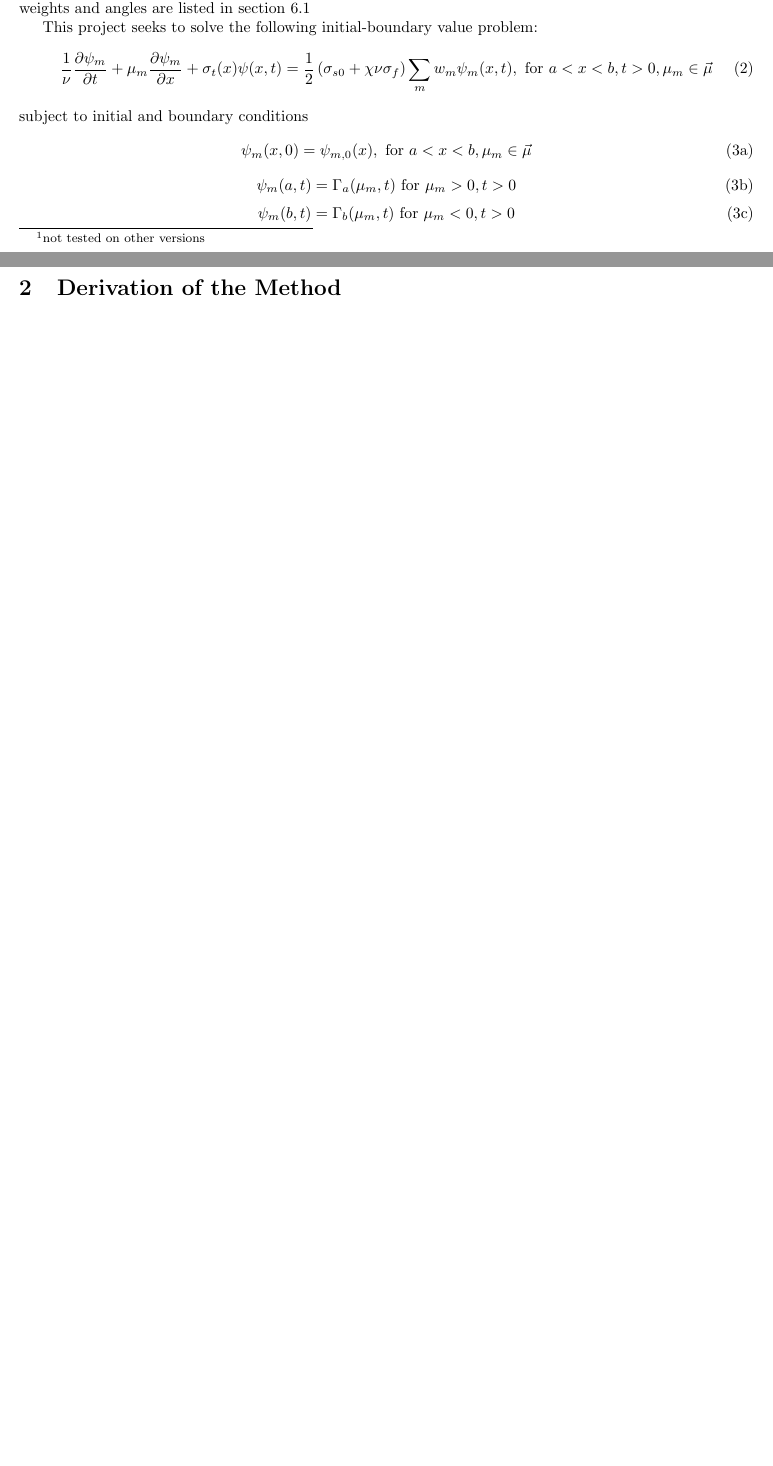
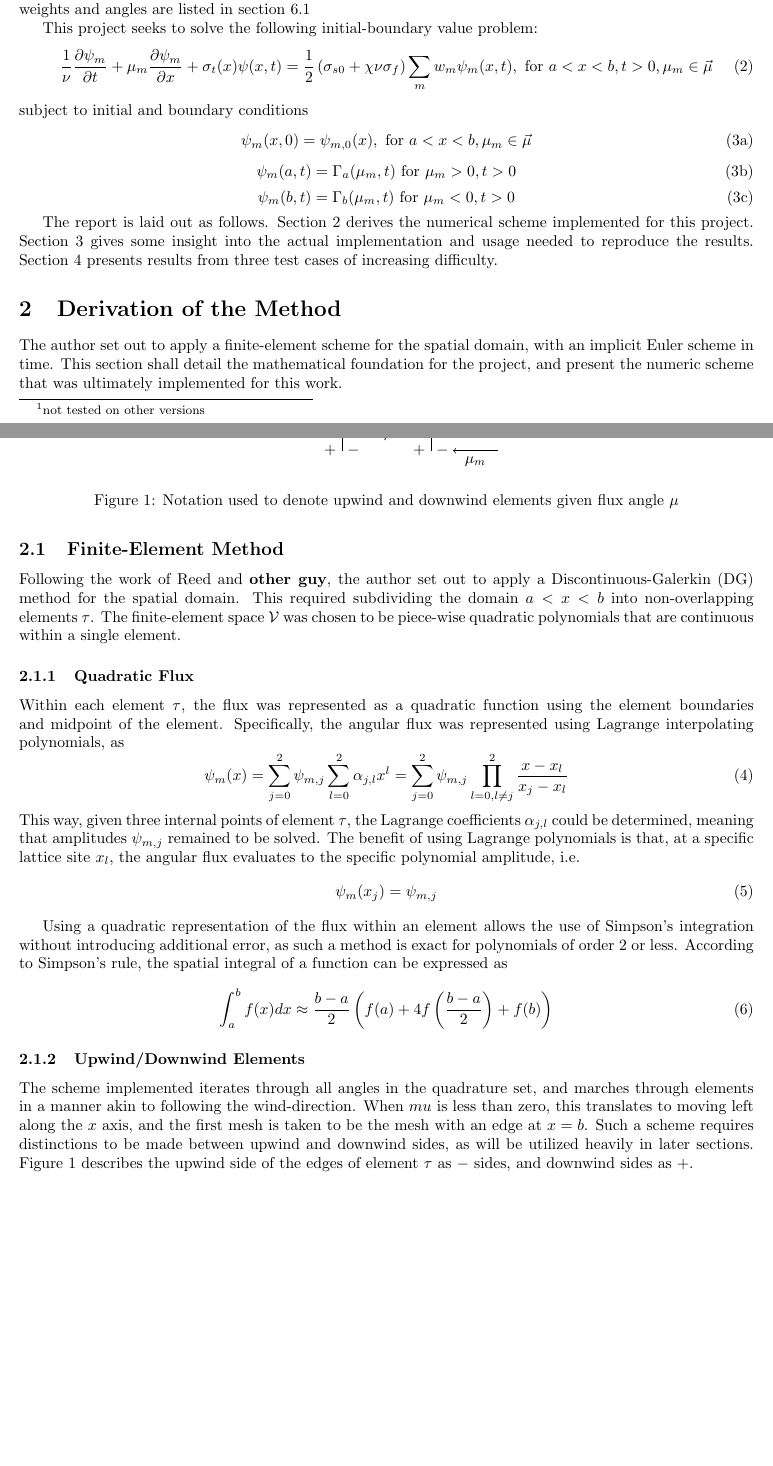
Before and after one commit to drewejohnson/fesnt, a LaTeX document (report/aJohnson-report.tex, which reads report/femNotation.tex): two parts of pages 1 and 2 of 2 before the commit and two parts of pages 1 and 2 of 3 after it, joined at a grey line, cut so that both start at the same text, the shorter picture padded with empty space. Compiled offline with pdfLaTeX.

Commit message:
Added notation for upwind/downwind sides

```diff
--- a/report/aJohnson-report.tex
+++ b/report/aJohnson-report.tex
@@ -13,6 +13,10 @@
 % You should have received a copy of the GNU General Public License
 % along with this program.  If not, see <http://www.gnu.org/licenses/>.
 \documentclass{article}
+\usepackage{amsmath}
+\usepackage{booktabs}
+\usepackage{tikz}
+\newcommand{\mfes}{\mathcal{V}}
 \newcommand{\pdiff}[2]{\frac{\partial#1}{\partial#2}}
 \newcommand{\ddx}[1]{\pdiff{#1}{x}}
 \newcommand{\ddt}[1]{\pdiff{#1}{t}}
@@ -20,8 +24,8 @@
 \newcommand{\dpmdt}{\ddt{\psi_m}}
 \newcommand{\fisTrms}{\chi\nu\sigma_f}
 \newcommand{\tfor}{\text{ for }}
-\usepackage{amsmath}
-\usepackage{booktabs}
+\newcommand{\tfes}{finite-element space }
+\newcommand{\tfem}{finite-element method }
 \title{$FeS_NT$ - A Finite Element Neutron Transport Solver}
 \author{Andrew Johnson}
 \usepackage[left=1in,right=1in,top=0.75in,bottom=1in]{geometry}
@@ -81,8 +85,66 @@ subject to initial and boundary conditions
     \end{equation}
 \end{subequations}
 
+The report is laid out as follows. \Cref{sec:derive} derives the numerical scheme implemented
+for this project. \Cref{sec:implement} gives some insight into the actual implementation
+and usage needed to reproduce the results. \Cref{sec:results} presents results from
+three test cases of increasing difficulty.
 
 \section{Derivation of the Method} \label{sec:derive}
+The author set out to apply a finite-element scheme for the spatial domain, with an implicit Euler
+scheme in time. This section shall detail the mathematical foundation for the project, and present the
+numeric scheme that was ultimately implemented for this work.
+
+\subsection{Finite-Element Method}
+Following the work of Reed and \textbf{other guy}, %TODO: cite reed work
+the author set out to apply a Discontinuous-Galerkin (DG) method for the spatial domain.
+This required subdividing the domain $a<x<b$ into non-overlapping elements $\tau$.
+The \tfes $\mfes$ was chosen to be piece-wise quadratic polynomials that are continuous
+within a single element.
+\subsubsection{Quadratic Flux}
+Within each element $\tau$, the flux was represented as a quadratic function using the element boundaries and
+midpoint of the element.
+Specifically, the angular flux was represented using Lagrange interpolating polynomials, as
+\begin{equation}
+    \label{eq:fluxPoly}
+    \psi_m(x) = \sum_{j=0}^2\psi_{m,j}\sum_{l=0}^2\alpha_{j,l}x^l
+    = \sum_{j=0}^2\psi_{m,j}\prod_{l=0,l\neq j}^2\frac{x-x_l}{x_j-x_l}
+\end{equation}
+This way, given three internal points of element $\tau$, the Lagrange coefficients
+$\alpha_{j,l}$ could be determined, meaning that amplitudes $\psi_{m,j}$ remained to
+be solved.
+The benefit of using Lagrange polynomials is that, at a specific lattice site $x_l$, the
+angular flux evaluates to the specific polynomial amplitude, i.e.
+\begin{equation}
+    \psi_m(x_j) = \psi_{m,j}
+\end{equation}
+
+Using a quadratic representation of the flux within an element allows the use of Simpson's
+integration without introducing additional error, as such a method is exact for polynomials
+of order 2 or less.
+According to Simpson's rule, the spatial integral of a function can be expressed as
+\begin{equation}
+    \label{eq:simpsInt}
+    \int_a^bf(x)dx \approx \frac{b-a}{2}\left(f(a) + 4f\left(\frac{b-a}{2}\right) + f(b)\right)
+\end{equation}
+
+\subsubsection{Upwind/Downwind Elements}
+The scheme implemented iterates through all angles in the quadrature set, and marches through
+elements in a manner akin to following the wind-direction. When $mu$ is less than zero, this
+translates to moving left along the $x$ axis, and the first mesh is taken to be the mesh
+with an edge at $x=b$.
+Such a scheme requires distinctions to be made between upwind and downwind sides, as will be utilized
+heavily in later sections. \Cref{fig:upwDnw} describes the upwind side of the edges of element $\tau$
+as $-$ sides, and downwind sides as $+$.
+
+\begin{figure}
+    \centering
+    \begin{tikzpicture}
+        \input{./femNotation.tex}
+    \end{tikzpicture}
+    \caption{Notation used to denote upwind and downwind elements given flux angle $\mu$}
+    \label{fig:upwDnw}
+\end{figure}
 
 \section{Implementation} \label{sec:implement}
 
--- /dev/null
+++ b/report/femNotation.tex
@@ -0,0 +1,8 @@
+% tikz picture for displaying the +/- sides of each element
+% given an angle
+
+\draw[->] (-0.5, 0) -- (2.5, 0) node[pos=0.5, below]{$\tau$} node[pos=1, right]{$x$};
+\draw (0, -0.5) -- (0, 0.5) node[pos=0, left]{$+$} node[pos=0, right]{$-$} node[pos=1, left]{$-$} node[pos=1, right]{$+$};
+\draw (2, -0.5) -- (2, 0.5) node[pos=0, left]{$+$} node[pos=0, right]{$-$}node[pos=1, left]{$-$} node[pos=1, right]{$+$};
+\draw[<-] (-0.5, 0.5) -- (-1.5, 0.5) node[pos=0.5, above]{$\mu_m$};
+\draw[->] (3.5, -0.5) -- (2.5, -0.5) node[pos=0.5, below]{$\mu_m$};
```
Also changed, not shown: report/aJohnson-report.tex (2 more changed lines), 1 other file.
